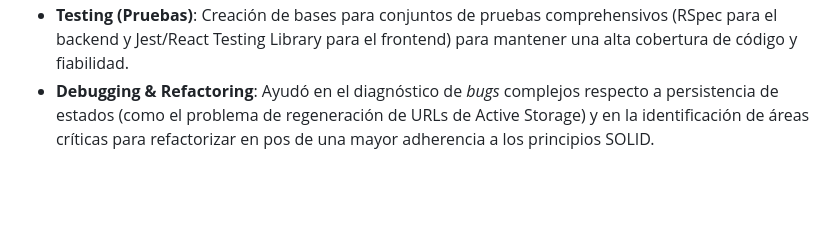
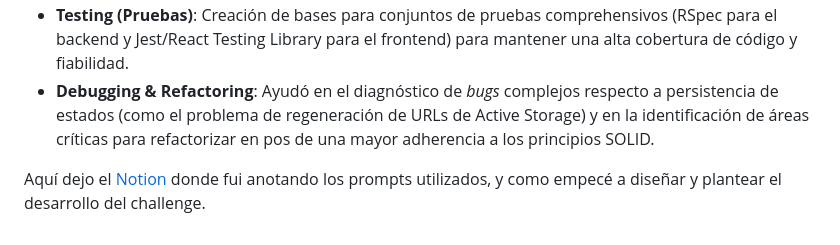
Before and after one commit to CristianRojasBetancur/thefockchallenge, a Markdown page: README.md, the part around the change. Drawn GitHub-style; blank space fills up the shorter version.

Commit message:
Update README with Notion link for project prompts
Added a link to Notion for prompt tracking and development notes.

```diff
--- a/README.md
+++ b/README.md
@@ -77,3 +77,5 @@ Se utilizó el **Asistente de Codificación por IA (Antigravity/Gemini)** a lo l
 - **Implementación de Arquitectura**: Guió en la configuración del patrón `dry-transaction` para objetos de servicio y en los mecanismos de manejo centralizado de errores, asegurando que se siguieran las mejores prácticas desde el principio.
 - **Testing (Pruebas)**: Creación de bases para conjuntos de pruebas comprehensivos (RSpec para el backend y Jest/React Testing Library para el frontend) para mantener una alta cobertura de código y fiabilidad.
 - **Debugging & Refactoring**: Ayudó en el diagnóstico de *bugs* complejos respecto a persistencia de estados (como el problema de regeneración de URLs de Active Storage) y en la identificación de áreas críticas para refactorizar en pos de una mayor adherencia a los principios SOLID.
+
+Aquí dejo el [Notion](https://www.notion.so/The-Fock-Challenge-303170c1663c80ae9a34de8c163dc8e7?source=copy_link) donde fui anotando los prompts utilizados, y como empecé a diseñar y plantear el desarrollo del challenge.
```
